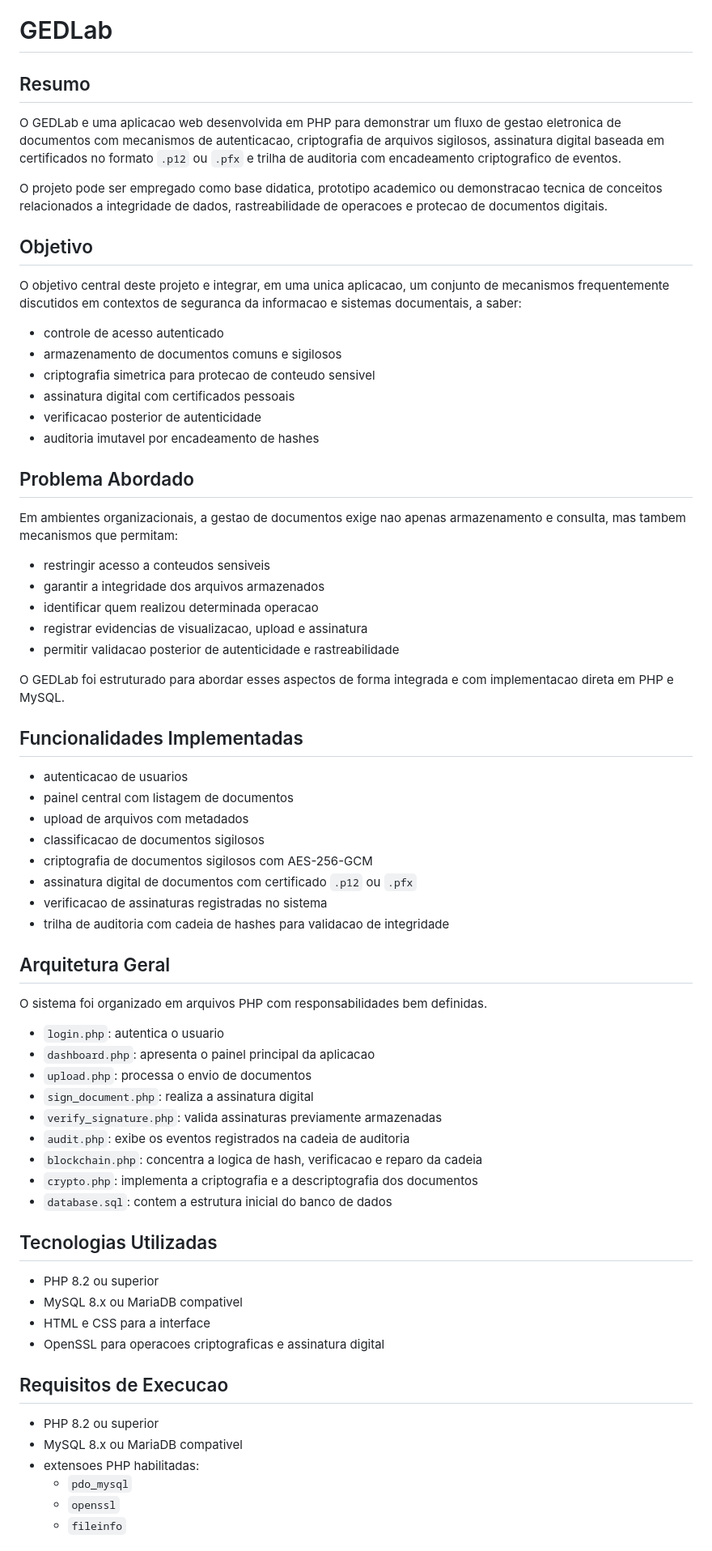
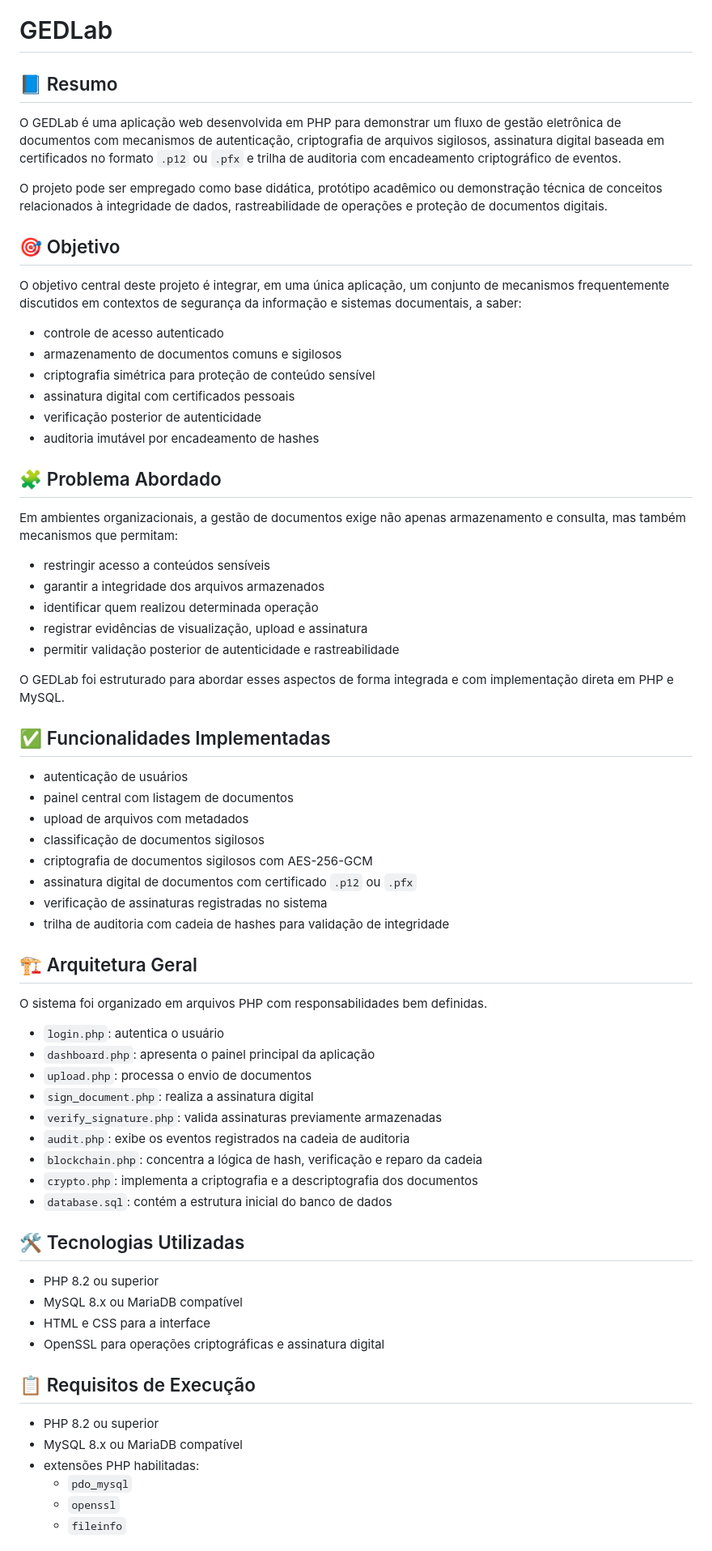
Before and after one commit to lfserique/gedlab, a Markdown page: README.md, the part around one of its changes. Shown at 81% size. Rendered like a GitHub page.

Commit message:
melhoria do readme

```diff
--- a/README.md
+++ b/README.md
@@ -1,71 +1,71 @@
 # GEDLab
 
-## Resumo
+## 📘 Resumo
 
-O GEDLab e uma aplicacao web desenvolvida em PHP para demonstrar um fluxo de gestao eletronica de documentos com mecanismos de autenticacao, criptografia de arquivos sigilosos, assinatura digital baseada em certificados no formato `.p12` ou `.pfx` e trilha de auditoria com encadeamento criptografico de eventos.
+O GEDLab é uma aplicação web desenvolvida em PHP para demonstrar um fluxo de gestão eletrônica de documentos com mecanismos de autenticação, criptografia de arquivos sigilosos, assinatura digital baseada em certificados no formato `.p12` ou `.pfx` e trilha de auditoria com encadeamento criptográfico de eventos.
 
-O projeto pode ser empregado como base didatica, prototipo academico ou demonstracao tecnica de conceitos relacionados a integridade de dados, rastreabilidade de operacoes e protecao de documentos digitais.
+O projeto pode ser empregado como base didática, protótipo acadêmico ou demonstração técnica de conceitos relacionados à integridade de dados, rastreabilidade de operações e proteção de documentos digitais.
 
-## Objetivo
+## 🎯 Objetivo
 
-O objetivo central deste projeto e integrar, em uma unica aplicacao, um conjunto de mecanismos frequentemente discutidos em contextos de seguranca da informacao e sistemas documentais, a saber:
+O objetivo central deste projeto é integrar, em uma única aplicação, um conjunto de mecanismos frequentemente discutidos em contextos de segurança da informação e sistemas documentais, a saber:
 
 - controle de acesso autenticado
 - armazenamento de documentos comuns e sigilosos
-- criptografia simetrica para protecao de conteudo sensivel
+- criptografia simétrica para proteção de conteúdo sensível
 - assinatura digital com certificados pessoais
-- verificacao posterior de autenticidade
-- auditoria imutavel por encadeamento de hashes
+- verificação posterior de autenticidade
+- auditoria imutável por encadeamento de hashes
 
-## Problema Abordado
+## 🧩 Problema Abordado
 
-Em ambientes organizacionais, a gestao de documentos exige nao apenas armazenamento e consulta, mas tambem mecanismos que permitam:
+Em ambientes organizacionais, a gestão de documentos exige não apenas armazenamento e consulta, mas também mecanismos que permitam:
 
-- restringir acesso a conteudos sensiveis
+- restringir acesso a conteúdos sensíveis
 - garantir a integridade dos arquivos armazenados
-- identificar quem realizou determinada operacao
-- registrar evidencias de visualizacao, upload e assinatura
-- permitir validacao posterior de autenticidade e rastreabilidade
+- identificar quem realizou determinada operação
+- registrar evidências de visualização, upload e assinatura
+- permitir validação posterior de autenticidade e rastreabilidade
 
-O GEDLab foi estruturado para abordar esses aspectos de forma integrada e com implementacao direta em PHP e MySQL.
+O GEDLab foi estruturado para abordar esses aspectos de forma integrada e com implementação direta em PHP e MySQL.
 
-## Funcionalidades Implementadas
+## ✅ Funcionalidades Implementadas
 
-- autenticacao de usuarios
+- autenticação de usuários
 - painel central com listagem de documentos
 - upload de arquivos com metadados
-- classificacao de documentos sigilosos
+- classificação de documentos sigilosos
 - criptografia de documentos sigilosos com AES-256-GCM
 - assinatura digital de documentos com certificado `.p12` ou `.pfx`
-- verificacao de assinaturas registradas no sistema
-- trilha de auditoria com cadeia de hashes para validacao de integridade
+- verificação de assinaturas registradas no sistema
+- trilha de auditoria com cadeia de hashes para validação de integridade
 
-## Arquitetura Geral
+## 🏗️ Arquitetura Geral
 
 O sistema foi organizado em arquivos PHP com responsabilidades bem definidas.
 
-- `login.php`: autentica o usuario
-- `dashboard.php`: apresenta o painel principal da aplicacao
+- `login.php`: autentica o usuário
+- `dashboard.php`: apresenta o painel principal da aplicação
 - `upload.php`: processa o envio de documentos
 - `sign_document.php`: realiza a assinatura digital
 - `verify_signature.php`: valida assinaturas previamente armazenadas
 - `audit.php`: exibe os eventos registrados na cadeia de auditoria
-- `blockchain.php`: concentra a logica de hash, verificacao e reparo da cadeia
+- `blockchain.php`: concentra a lógica de hash, verificação e reparo da cadeia
 - `crypto.php`: implementa a criptografia e a descriptografia dos documentos
-- `database.sql`: contem a estrutura inicial do banco de dados
+- `database.sql`: contém a estrutura inicial do banco de dados
 
-## Tecnologias Utilizadas
+## 🛠️ Tecnologias Utilizadas
 
 - PHP 8.2 ou superior
-- MySQL 8.x ou MariaDB compativel
+- MySQL 8.x ou MariaDB compatível
 - HTML e CSS para a interface
-- OpenSSL para operacoes criptograficas e assinatura digital
+- OpenSSL para operações criptográficas e assinatura digital
 
-## Requisitos de Execucao
+## 📋 Requisitos de Execução
 
 - PHP 8.2 ou superior
-- MySQL 8.x ou MariaDB compativel
-- extensoes PHP habilitadas:
+- MySQL 8.x ou MariaDB compatível
+- extensões PHP habilitadas:
   - `pdo_mysql`
   - `openssl`
   - `fileinfo`
```
Also changed, not shown: other parts of README.md (+132 -94 lines).
